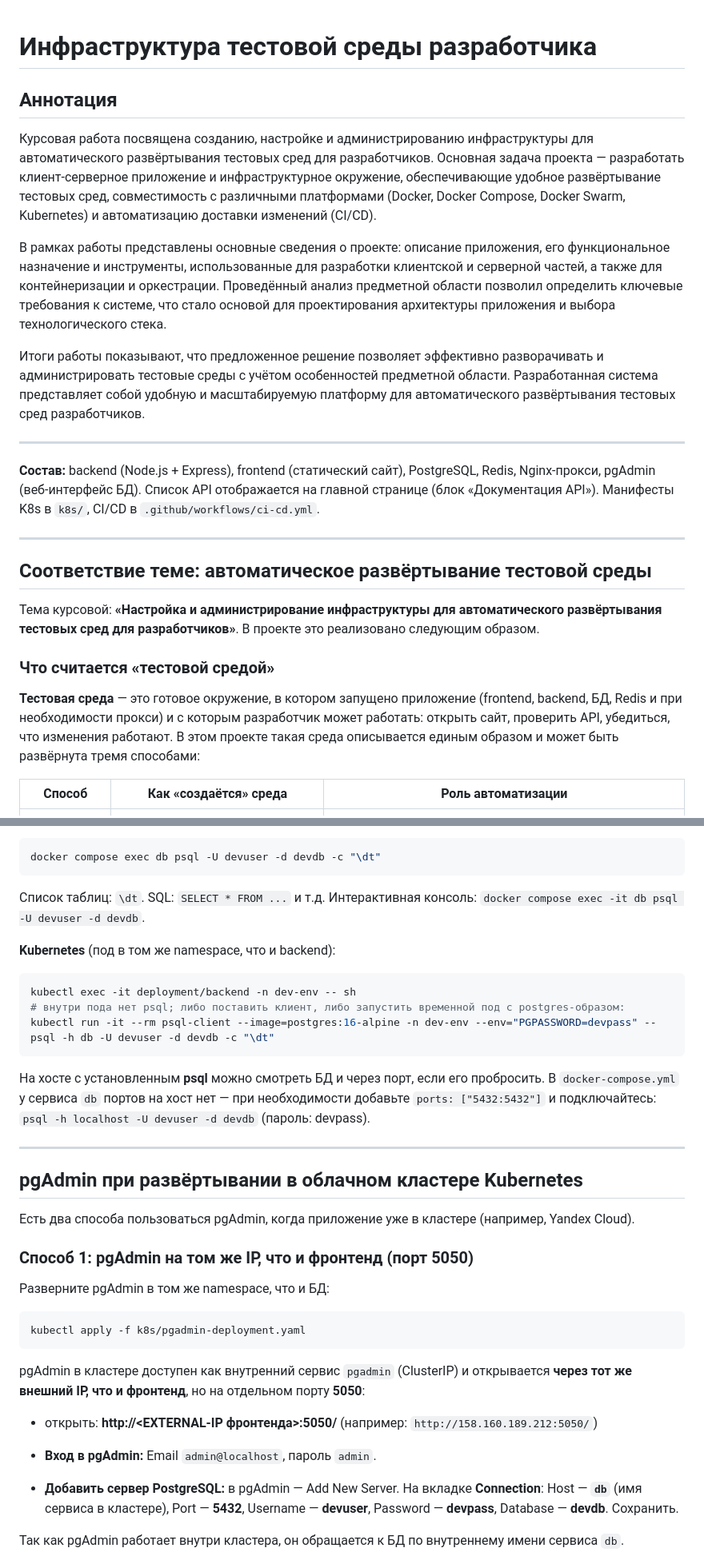
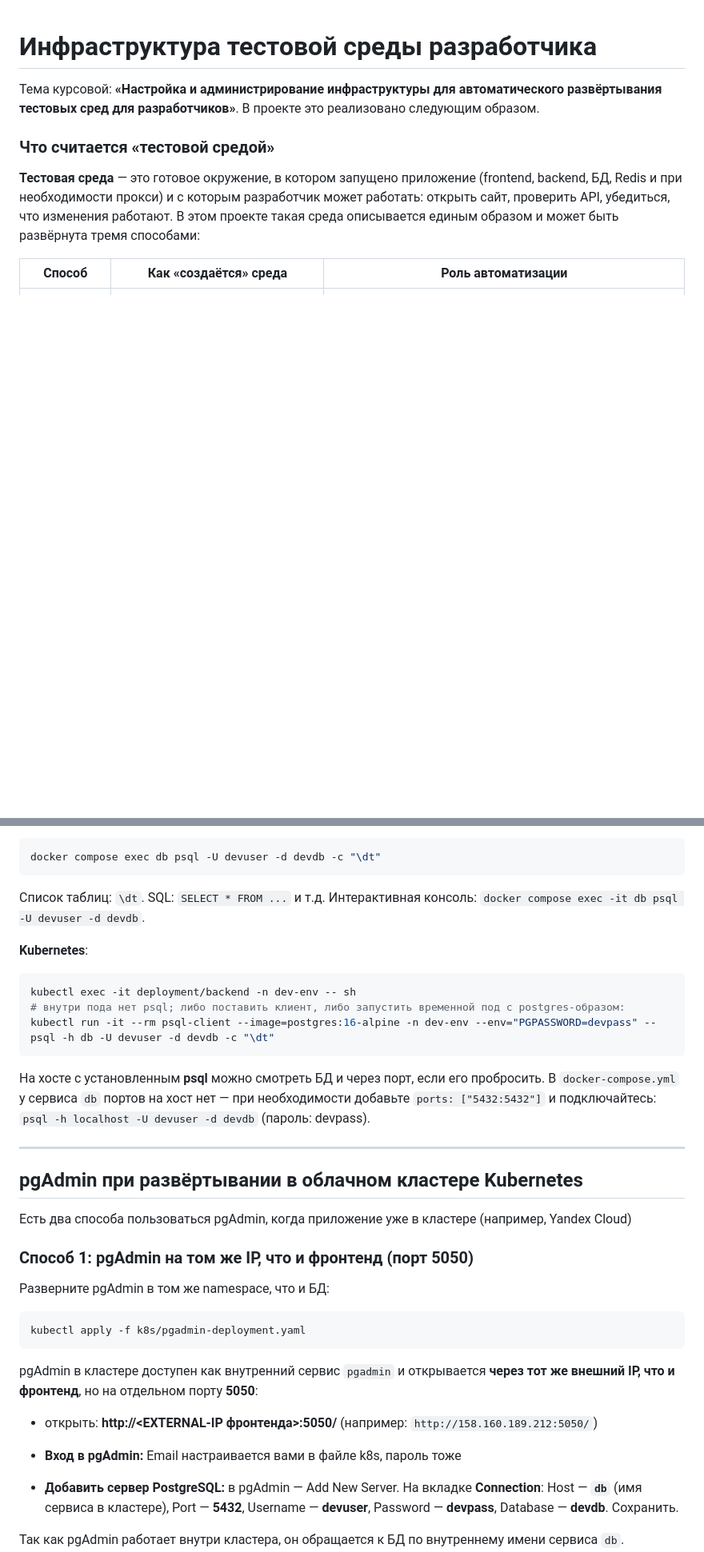
Before and after one commit to HugyWugy43/niaspo_test, a Markdown page: README.md, 2 parts joined by grey strips. Shown at 80% size. GitHub-like rendering; blank space fills up the shorter version.

````diff
--- a/README.md
+++ b/README.md
@@ -1,20 +1,4 @@
 # Инфраструктура тестовой среды разработчика
-
-## Аннотация
-
-Курсовая работа посвящена созданию, настройке и администрированию инфраструктуры для автоматического развёртывания тестовых сред для разработчиков. Основная задача проекта — разработать клиент-серверное приложение и инфраструктурное окружение, обеспечивающие удобное развёртывание тестовых сред, совместимость с различными платформами (Docker, Docker Compose, Docker Swarm, Kubernetes) и автоматизацию доставки изменений (CI/CD).
-
-В рамках работы представлены основные сведения о проекте: описание приложения, его функциональное назначение и инструменты, использованные для разработки клиентской и серверной частей, а также для контейнеризации и оркестрации. Проведённый анализ предметной области позволил определить ключевые требования к системе, что стало основой для проектирования архитектуры приложения и выбора технологического стека.
-
-Итоги работы показывают, что предложенное решение позволяет эффективно разворачивать и администрировать тестовые среды с учётом особенностей предметной области. Разработанная система представляет собой удобную и масштабируемую платформу для автоматического развёртывания тестовых сред разработчиков.
-
----
-
-**Состав:** backend (Node.js + Express), frontend (статический сайт), PostgreSQL, Redis, Nginx-прокси, pgAdmin (веб-интерфейс БД). Список API отображается на главной странице (блок «Документация API»). Манифесты K8s в `k8s/`, CI/CD в `.github/workflows/ci-cd.yml`.
-
----
-
-## Соответствие теме: автоматическое развёртывание тестовой среды
 
 Тема курсовой: **«Настройка и администрирование инфраструктуры для автоматического развёртывания тестовых сред для разработчиков»**. В проекте это реализовано следующим образом.
 
@@ -101,7 +76,7 @@ docker compose exec db psql -U devuser -d devdb -c "\dt"
 
 Список таблиц: `\dt`. SQL: `SELECT * FROM ...` и т.д. Интерактивная консоль: `docker compose exec -it db psql -U devuser -d devdb`.
 
-**Kubernetes** (под в том же namespace, что и backend):
+**Kubernetes**:
 
 ```bash
 kubectl exec -it deployment/backend -n dev-env -- sh
@@ -115,7 +90,7 @@ kubectl run -it --rm psql-client --image=postgres:16-alpine -n dev-env --env="PG
 
 ## pgAdmin при развёртывании в облачном кластере Kubernetes
 
-Есть два способа пользоваться pgAdmin, когда приложение уже в кластере (например, Yandex Cloud).
+Есть два способа пользоваться pgAdmin, когда приложение уже в кластере (например, Yandex Cloud)
 
 ### Способ 1: pgAdmin на том же IP, что и фронтенд (порт 5050)
 
@@ -125,11 +100,11 @@ kubectl run -it --rm psql-client --image=postgres:16-alpine -n dev-env --env="PG
 kubectl apply -f k8s/pgadmin-deployment.yaml
 ```
 
-pgAdmin в кластере доступен как внутренний сервис `pgadmin` (ClusterIP) и открывается **через тот же внешний IP, что и фронтенд**, но на отдельном порту **5050**:
+pgAdmin в кластере доступен как внутренний сервис `pgadmin` и открывается **через тот же внешний IP, что и фронтенд**, но на отдельном порту **5050**:
 
 - открыть: **http://<EXTERNAL-IP фронтенда>:5050/** (например: `http://158.160.189.212:5050/`)
 
-- **Вход в pgAdmin:** Email `admin@localhost`, пароль `admin`.
+- **Вход в pgAdmin:** Email настраивается вами в файле k8s, пароль тоже
 - **Добавить сервер PostgreSQL:** в pgAdmin — Add New Server. На вкладке **Connection**: Host — **`db`** (имя сервиса в кластере), Port — **5432**, Username — **devuser**, Password — **devpass**, Database — **devdb**. Сохранить.
 
 Так как pgAdmin работает внутри кластера, он обращается к БД по внутреннему имени сервиса `db`.
````
Also changed, not shown: other parts of README.md (+1 -43 lines).
